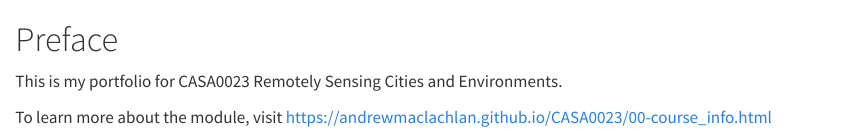
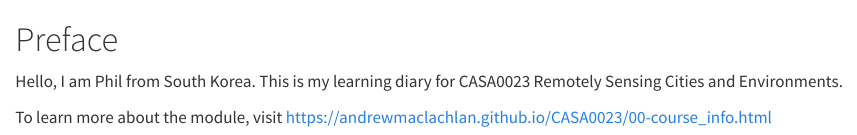
Before and after one commit to phily5051/Remote-Sensing-Portfolio, a Quarto document (index.qmd): the page in a window 1100 px wide, from its top. Rendered offline with R 4.5, knitr and Pandoc in place of Quarto, with nearby package versions.

```diff
--- a/index.qmd
+++ b/index.qmd
@@ -1,5 +1,6 @@
 # Preface {.unnumbered}
 
-This is my portfolio for CASA0023 Remotely Sensing Cities and Environments.
+Hello, I am Phil from South Korea.
+This is my learning diary for CASA0023 Remotely Sensing Cities and Environments.
 
 To learn more about the module, visit <https://andrewmaclachlan.github.io/CASA0023/00-course_info.html>
```
Also changed, not shown: 1 other file.
